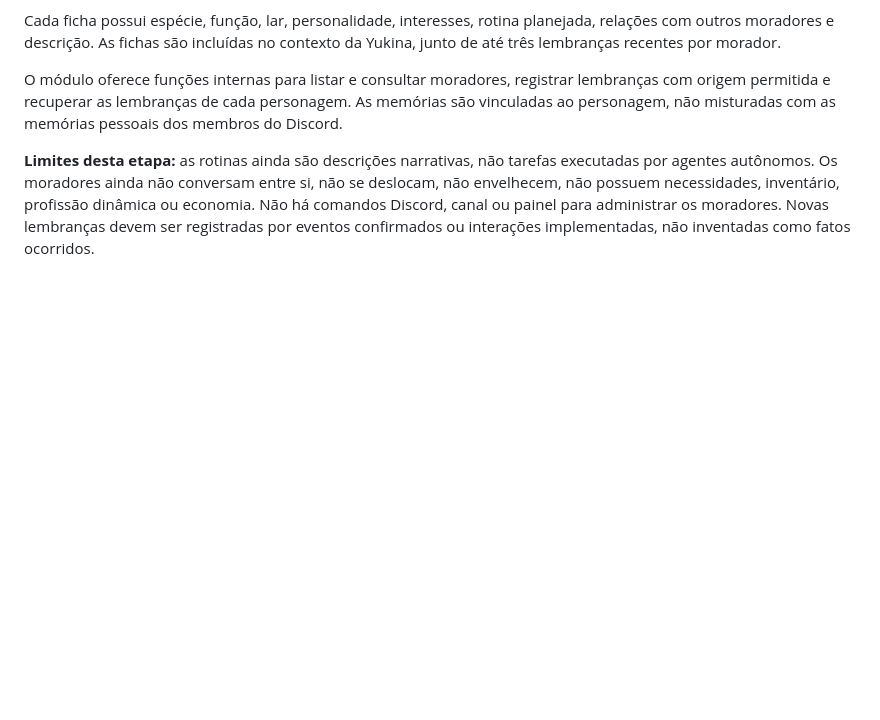
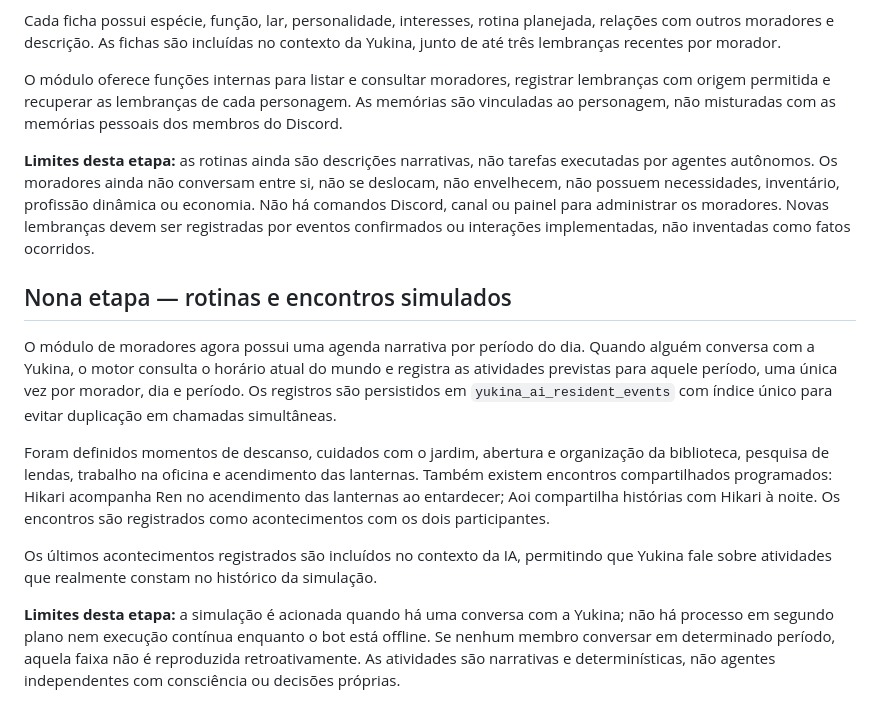
Before and after one commit to alerrandrocavalcante109-bot/yukina, a Markdown page: docs/yukina-ia.md, the part around the change. GitHub-like rendering; blank space fills up the shorter version.

Commit message:
Documentar rotinas e encontros simulados

```diff
--- a/docs/yukina-ia.md
+++ b/docs/yukina-ia.md
@@ -115,3 +115,14 @@ Cada ficha possui espécie, função, lar, personalidade, interesses, rotina pla
 O módulo oferece funções internas para listar e consultar moradores, registrar lembranças com origem permitida e recuperar as lembranças de cada personagem. As memórias são vinculadas ao personagem, não misturadas com as memórias pessoais dos membros do Discord.
 
 **Limites desta etapa:** as rotinas ainda são descrições narrativas, não tarefas executadas por agentes autônomos. Os moradores ainda não conversam entre si, não se deslocam, não envelhecem, não possuem necessidades, inventário, profissão dinâmica ou economia. Não há comandos Discord, canal ou painel para administrar os moradores. Novas lembranças devem ser registradas por eventos confirmados ou interações implementadas, não inventadas como fatos ocorridos.
+
+
+## Nona etapa — rotinas e encontros simulados
+
+O módulo de moradores agora possui uma agenda narrativa por período do dia. Quando alguém conversa com a Yukina, o motor consulta o horário atual do mundo e registra as atividades previstas para aquele período, uma única vez por morador, dia e período. Os registros são persistidos em `yukina_ai_resident_events` com índice único para evitar duplicação em chamadas simultâneas.
+
+Foram definidos momentos de descanso, cuidados com o jardim, abertura e organização da biblioteca, pesquisa de lendas, trabalho na oficina e acendimento das lanternas. Também existem encontros compartilhados programados: Hikari acompanha Ren no acendimento das lanternas ao entardecer; Aoi compartilha histórias com Hikari à noite. Os encontros são registrados como acontecimentos com os dois participantes.
+
+Os últimos acontecimentos registrados são incluídos no contexto da IA, permitindo que Yukina fale sobre atividades que realmente constam no histórico da simulação.
+
+**Limites desta etapa:** a simulação é acionada quando há uma conversa com a Yukina; não há processo em segundo plano nem execução contínua enquanto o bot está offline. Se nenhum membro conversar em determinado período, aquela faixa não é reproduzida retroativamente. As atividades são narrativas e determinísticas, não agentes independentes com consciência ou decisões próprias.
```
